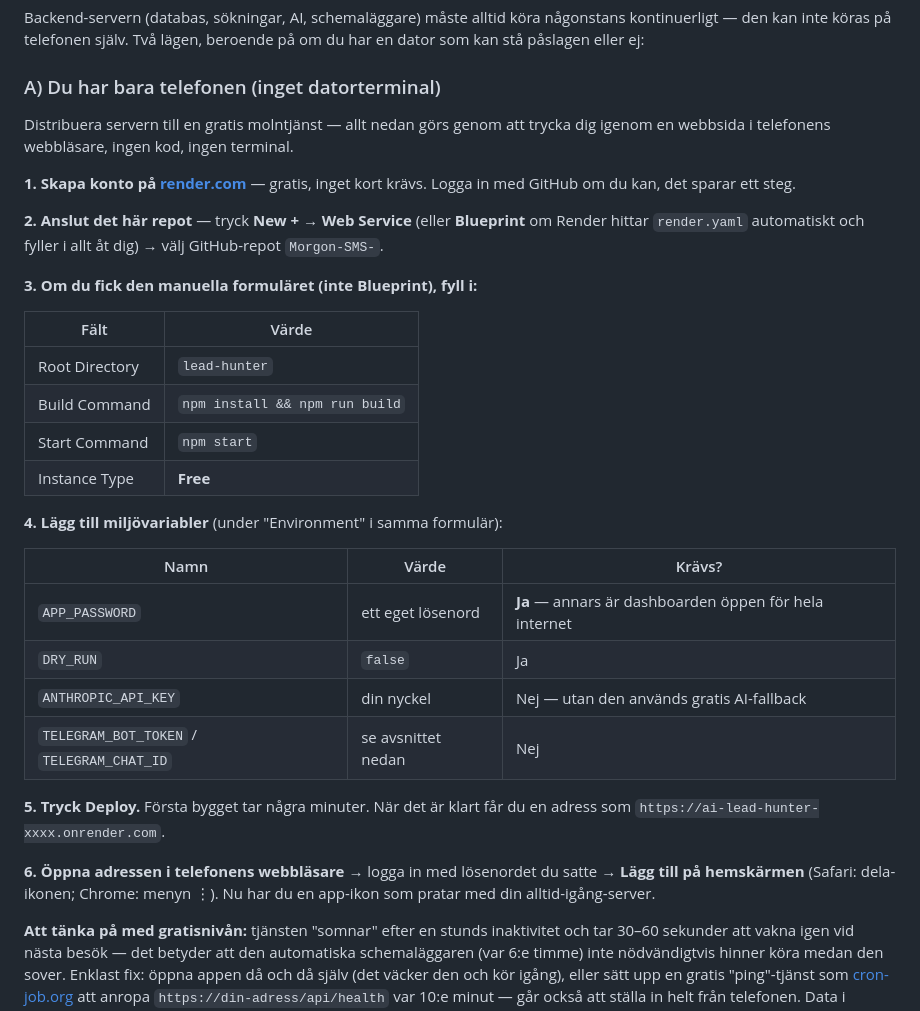
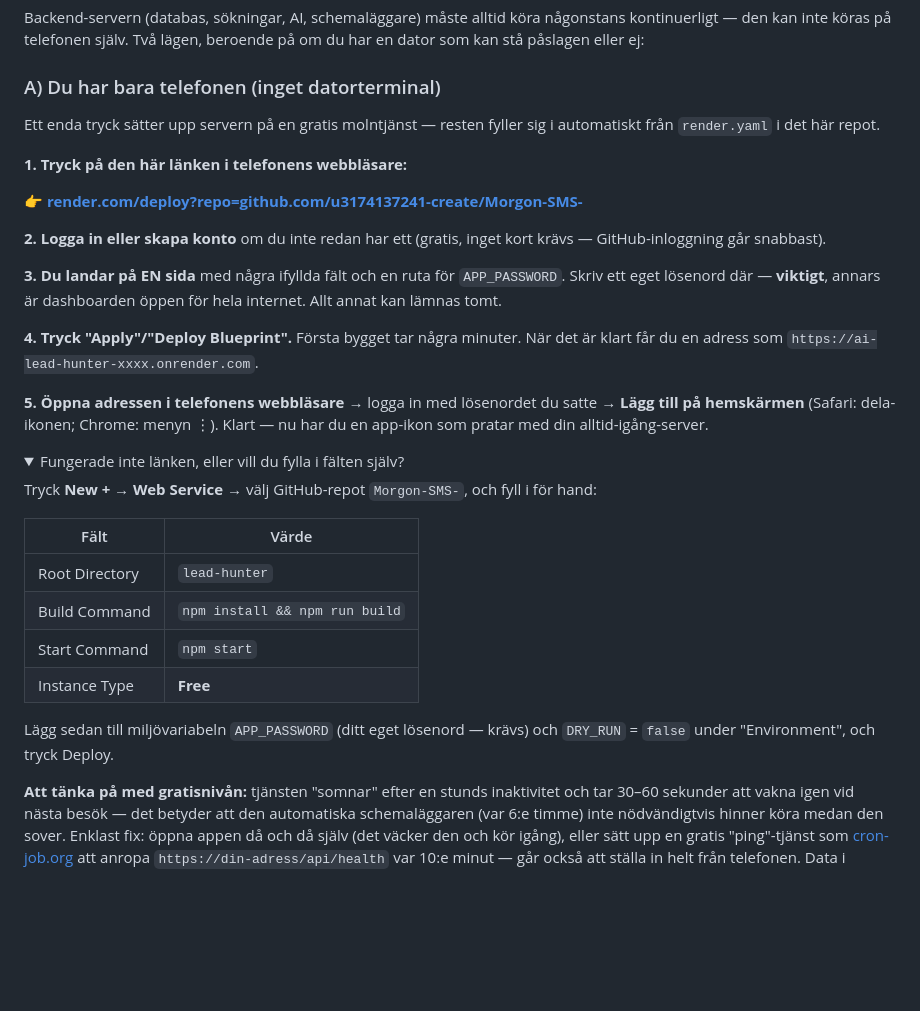
Before and after one commit to u3174137241-create/Morgon-SMS-, a Markdown page: lead-hunter/README.md, the part around the change. Drawn GitHub-style; folded sections open; blank space fills up the shorter version.

Commit message:
Simplify phone-only deploy to a single tap-through link
Replaces the multi-field manual Render setup with a one-tap "Deploy to
Render" link (repo is public, so it works unauthenticated) that reads
render.yaml and pre-fills Root Directory/Build/Start commands automatically
— the user only has to type one password field (APP_PASSWORD) and press
Apply. The manual field-by-field steps are kept as a collapsed fallback in
case the Blueprint link doesn't work for some reason.

Co-Authored-By: Claude Sonnet 5 <noreply@anthropic.com>
Claude-Session: https://claude.ai/code/session_01AeWdZKTMvcCVYFRjBgbzBh

```diff
--- a/lead-hunter/README.md
+++ b/lead-hunter/README.md
@@ -42,18 +42,32 @@ lägen, beroende på om du har en dator som kan stå påslagen eller ej:
 
 ### A) Du har bara telefonen (inget datorterminal)
 
-Distribuera servern till en gratis molntjänst — allt nedan görs genom att
-trycka dig igenom en webbsida i telefonens webbläsare, ingen kod, ingen
-terminal.
+Ett enda tryck sätter upp servern på en gratis molntjänst — resten fyller
+sig i automatiskt från `render.yaml` i det här repot.
 
-**1. Skapa konto på [render.com](https://render.com)** — gratis, inget
-kort krävs. Logga in med GitHub om du kan, det sparar ett steg.
+**1. Tryck på den här länken i telefonens webbläsare:**
 
-**2. Anslut det här repot** — tryck **New +** → **Web Service** (eller
-**Blueprint** om Render hittar `render.yaml` automatiskt och fyller i allt
-åt dig) → välj GitHub-repot `Morgon-SMS-`.
+**[👉 render.com/deploy?repo=github.com/u3174137241-create/Morgon-SMS-](https://render.com/deploy?repo=https://github.com/u3174137241-create/Morgon-SMS-)**
 
-**3. Om du fick den manuella formuläret (inte Blueprint), fyll i:**
+**2. Logga in eller skapa konto** om du inte redan har ett (gratis, inget
+kort krävs — GitHub-inloggning går snabbast).
+
+**3. Du landar på EN sida** med några ifyllda fält och en ruta för
+`APP_PASSWORD`. Skriv ett eget lösenord där — **viktigt**, annars är
+dashboarden öppen för hela internet. Allt annat kan lämnas tomt.
+
+**4. Tryck "Apply"/"Deploy Blueprint".** Första bygget tar några minuter.
+När det är klart får du en adress som `https://ai-lead-hunter-xxxx.onrender.com`.
+
+**5. Öppna adressen i telefonens webbläsare** → logga in med lösenordet du
+satte → **Lägg till på hemskärmen** (Safari: dela-ikonen; Chrome: menyn ⋮).
+Klart — nu har du en app-ikon som pratar med din alltid-igång-server.
+
+<details>
+<summary>Fungerade inte länken, eller vill du fylla i fälten själv?</summary>
+
+Tryck **New +** → **Web Service** → välj GitHub-repot `Morgon-SMS-`, och
+fyll i för hand:
 
 | Fält | Värde |
 |---|---|
@@ -62,21 +76,9 @@ kort krävs. Logga in med GitHub om du kan, det sparar ett steg.
 | Start Command | `npm start` |
 | Instance Type | **Free** |
 
-**4. Lägg till miljövariabler** (under "Environment" i samma formulär):
-
-| Namn | Värde | Krävs? |
-|---|---|---|
-| `APP_PASSWORD` | ett eget lösenord | **Ja** — annars är dashboarden öppen för hela internet |
-| `DRY_RUN` | `false` | Ja |
-| `ANTHROPIC_API_KEY` | din nyckel | Nej — utan den används gratis AI-fallback |
-| `TELEGRAM_BOT_TOKEN` / `TELEGRAM_CHAT_ID` | se avsnittet nedan | Nej |
-
-**5. Tryck Deploy.** Första bygget tar några minuter. När det är klart får
-du en adress som `https://ai-lead-hunter-xxxx.onrender.com`.
-
-**6. Öppna adressen i telefonens webbläsare** → logga in med lösenordet du
-satte → **Lägg till på hemskärmen** (Safari: dela-ikonen; Chrome: menyn ⋮).
-Nu har du en app-ikon som pratar med din alltid-igång-server.
+Lägg sedan till miljövariabeln `APP_PASSWORD` (ditt eget lösenord — krävs)
+och `DRY_RUN` = `false` under "Environment", och tryck Deploy.
+</details>
 
 **Att tänka på med gratisnivån:** tjänsten "somnar" efter en stunds
 inaktivitet och tar 30–60 sekunder att vakna igen vid nästa besök — det
```
